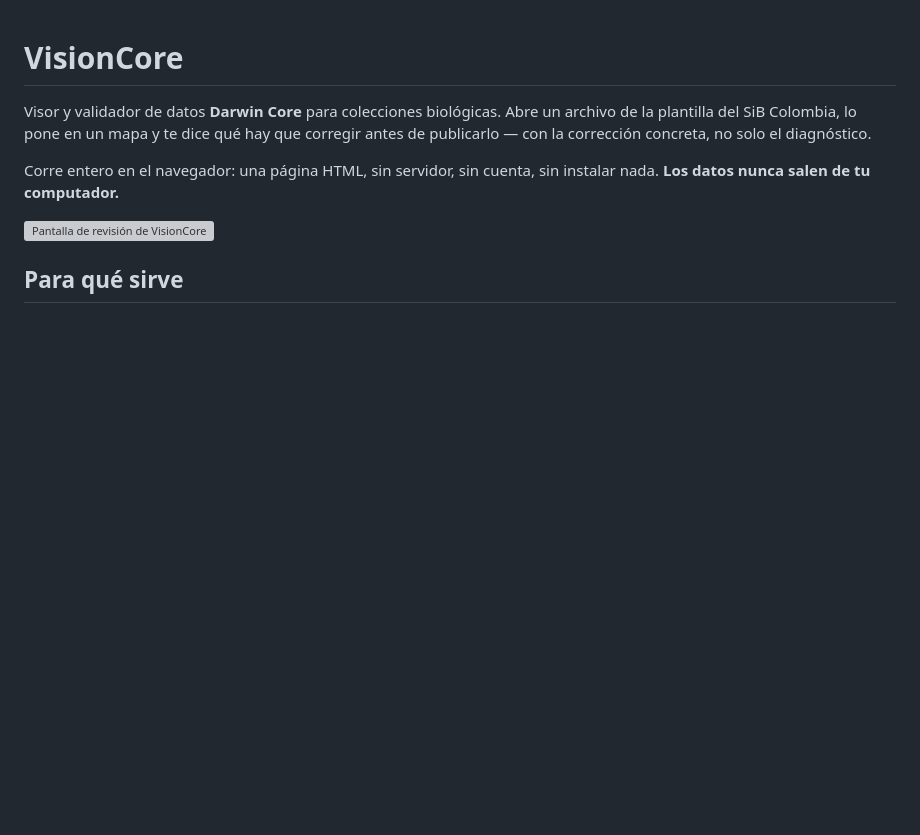
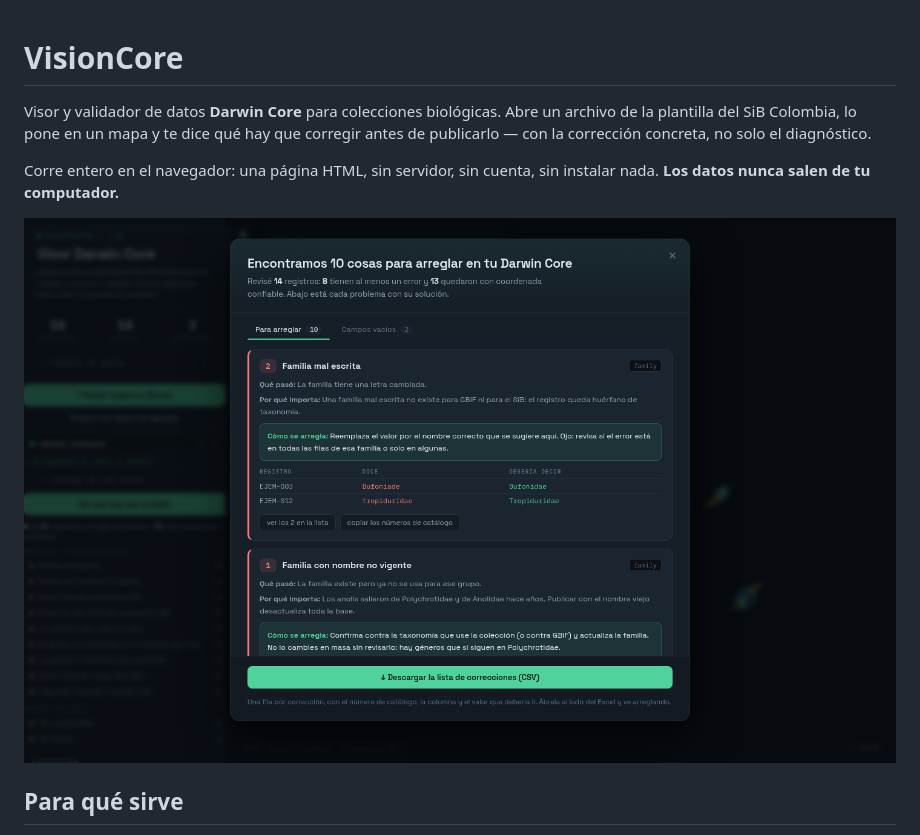
Before and after one commit to tamalete/visioncore, a Markdown page: README.md, the part around the change. Drawn GitHub-style; blank space fills up the shorter version; grey boxes are pictures that could not be loaded.

```diff
--- a/README.md
+++ b/README.md
@@ -4,7 +4,7 @@ Visor y validador de datos **Darwin Core** para colecciones biológicas. Abre un
 
 Corre entero en el navegador: una página HTML, sin servidor, sin cuenta, sin instalar nada. **Los datos nunca salen de tu computador.**
 
-![Pantalla de revisión de VisionCore](docs/captura.png)
+![Pantalla de revisión de VisionCore](captura.png)
 
 ## Para qué sirve
 
```
